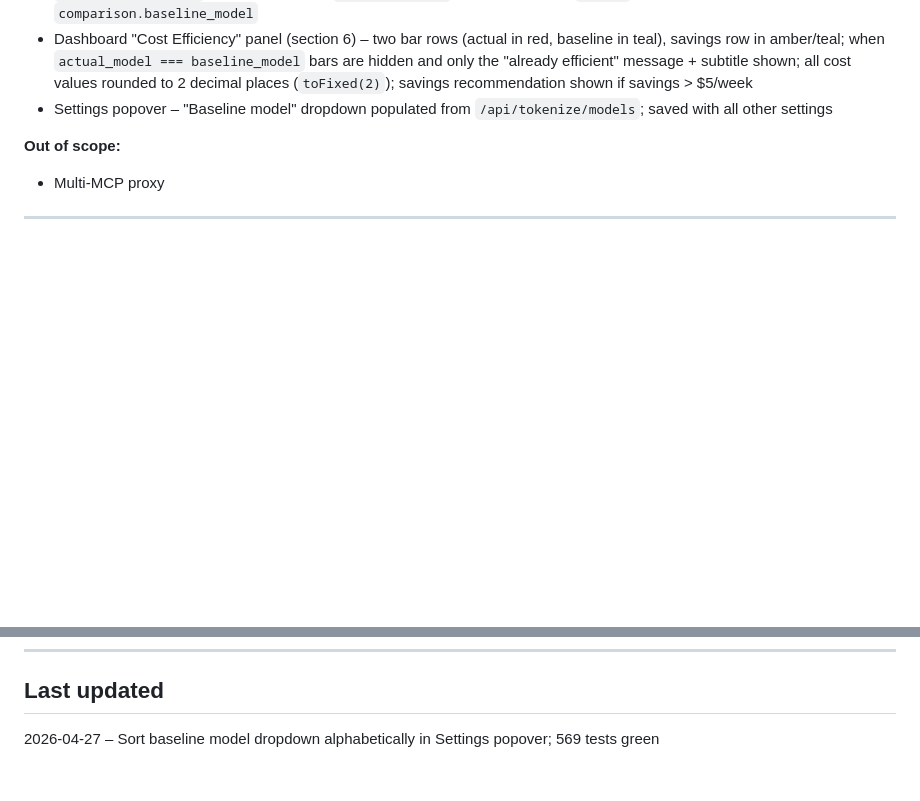
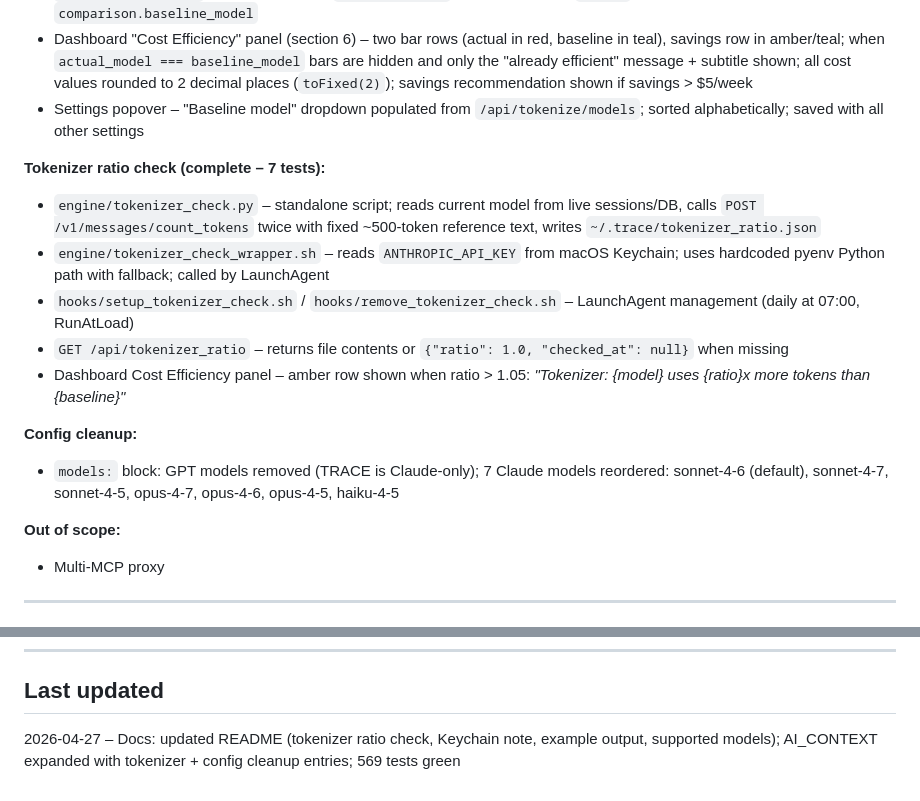
Before and after one commit to MyPatric69/trace, a Markdown page: AI_CONTEXT.md, 2 parts joined by grey strips. GitHub-like rendering; blank space fills up the shorter version.

Commit message:
docs: update README and AI_CONTEXT.md after tokenizer check and model cleanup

```diff
--- a/AI_CONTEXT.md
+++ b/AI_CONTEXT.md
@@ -210,7 +210,17 @@ WS   /ws
 - `GET /api/status` – now returns `baseline_model` from `comparison` config block
 - `POST /api/settings` – accepts optional `baseline_model`; validates against `models` block; saves to `comparison.baseline_model`
 - Dashboard "Cost Efficiency" panel (section 6) – two bar rows (actual in red, baseline in teal), savings row in amber/teal; when `actual_model === baseline_model` bars are hidden and only the "already efficient" message + subtitle shown; all cost values rounded to 2 decimal places (`toFixed(2)`); savings recommendation shown if savings > $5/week
-- Settings popover – "Baseline model" dropdown populated from `/api/tokenize/models`; saved with all other settings
+- Settings popover – "Baseline model" dropdown populated from `/api/tokenize/models`; sorted alphabetically; saved with all other settings
+
+**Tokenizer ratio check (complete – 7 tests):**
+- `engine/tokenizer_check.py` – standalone script; reads current model from live sessions/DB, calls `POST /v1/messages/count_tokens` twice with fixed ~500-token reference text, writes `~/.trace/tokenizer_ratio.json`
+- `engine/tokenizer_check_wrapper.sh` – reads `ANTHROPIC_API_KEY` from macOS Keychain; uses hardcoded pyenv Python path with fallback; called by LaunchAgent
+- `hooks/setup_tokenizer_check.sh` / `hooks/remove_tokenizer_check.sh` – LaunchAgent management (daily at 07:00, RunAtLoad)
+- `GET /api/tokenizer_ratio` – returns file contents or `{"ratio": 1.0, "checked_at": null}` when missing
+- Dashboard Cost Efficiency panel – amber row shown when ratio > 1.05: _"Tokenizer: {model} uses {ratio}x more tokens than {baseline}"_
+
+**Config cleanup:**
+- `models:` block: GPT models removed (TRACE is Claude-only); 7 Claude models reordered: sonnet-4-6 (default), sonnet-4-7, sonnet-4-5, opus-4-7, opus-4-6, opus-4-5, haiku-4-5
 
 **Out of scope:**
 - Multi-MCP proxy
@@ -251,4 +261,4 @@ No open items – all phases and feature expansions complete. Tests green.
 
 ## Last updated
 
-2026-04-27 – Sort baseline model dropdown alphabetically in Settings popover; 569 tests green
+2026-04-27 – Docs: updated README (tokenizer ratio check, Keychain note, example output, supported models); AI_CONTEXT expanded with tokenizer + config cleanup entries; 569 tests green
```
Also changed, not shown: 1 other file.
